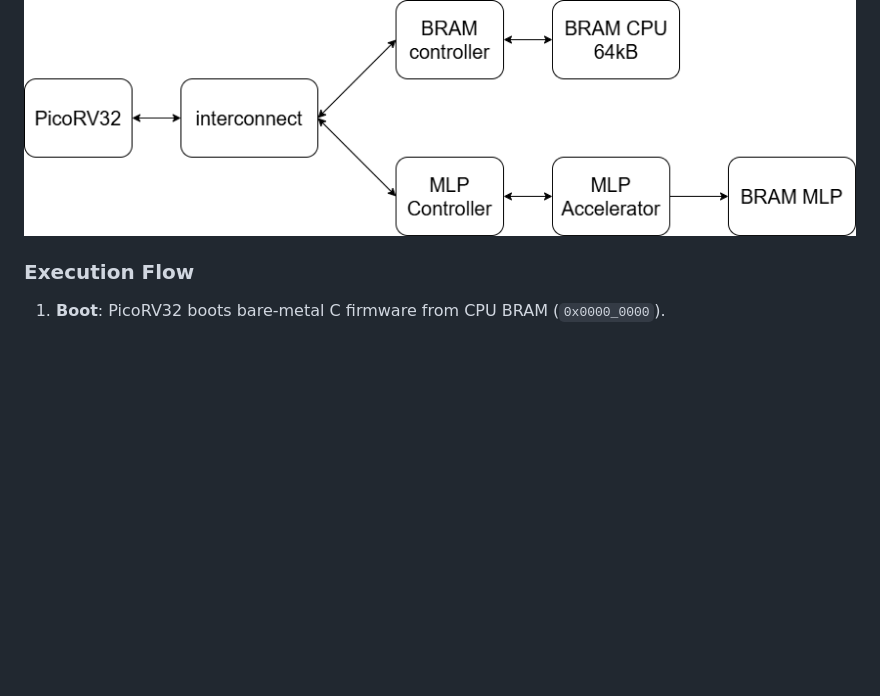
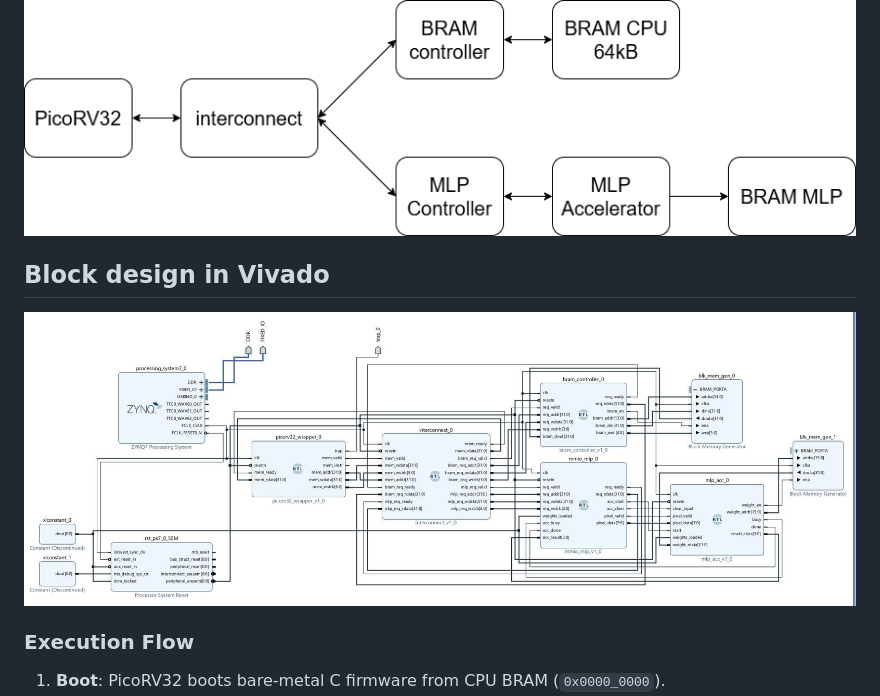
Before and after one commit to Dat21222/PICORV32-MNIST, a Markdown page: README.md, the part around the change. Drawn GitHub-style; pictures changed too: docs/block_design.jpg (added); blank space fills up the shorter version.

```diff
--- a/README.md
+++ b/README.md
@@ -9,6 +9,10 @@ The system pairs a 32-bit **PicoRV32 RISC-V** processor with a custom **pipeline
 ## Architecture Overview
 
 ![System Architecture Diagram](docs/system_diagram.png)
+
+## Block design in Vivado
+
+![Full block design](docs/block_design.jpg)
 
 ### Execution Flow
 1. **Boot**: PicoRV32 boots bare-metal C firmware from CPU BRAM (`0x0000_0000`).
```
Also changed, not shown: 14 other files.
